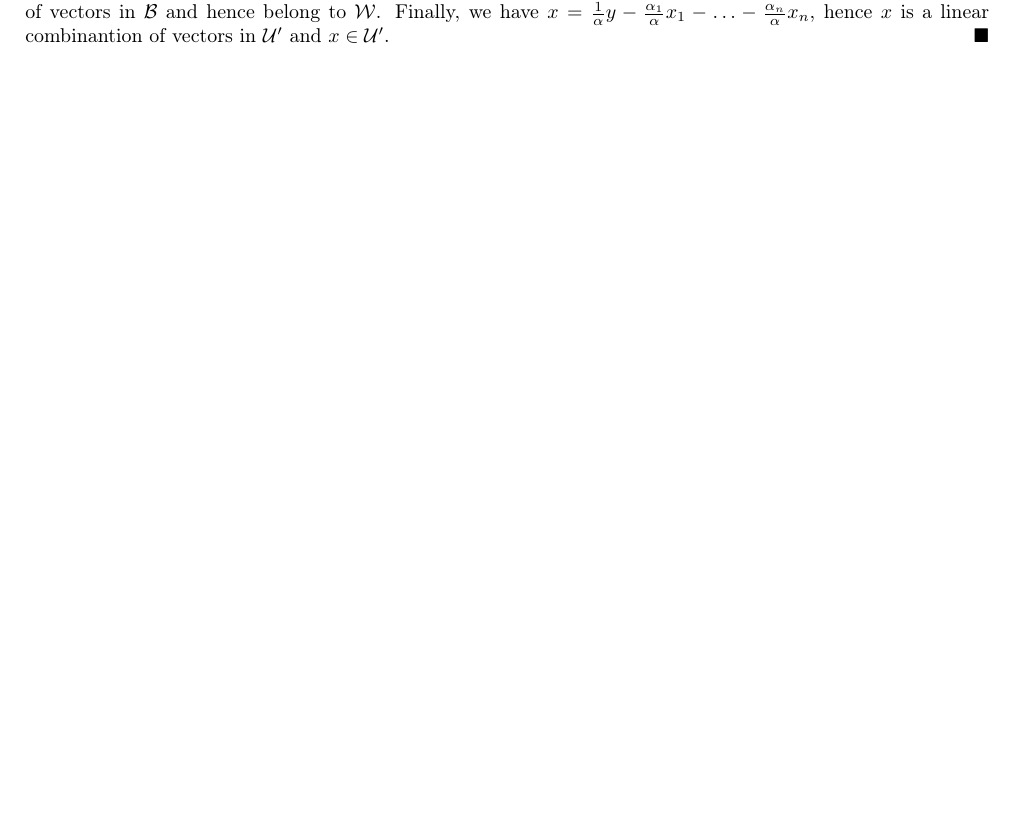
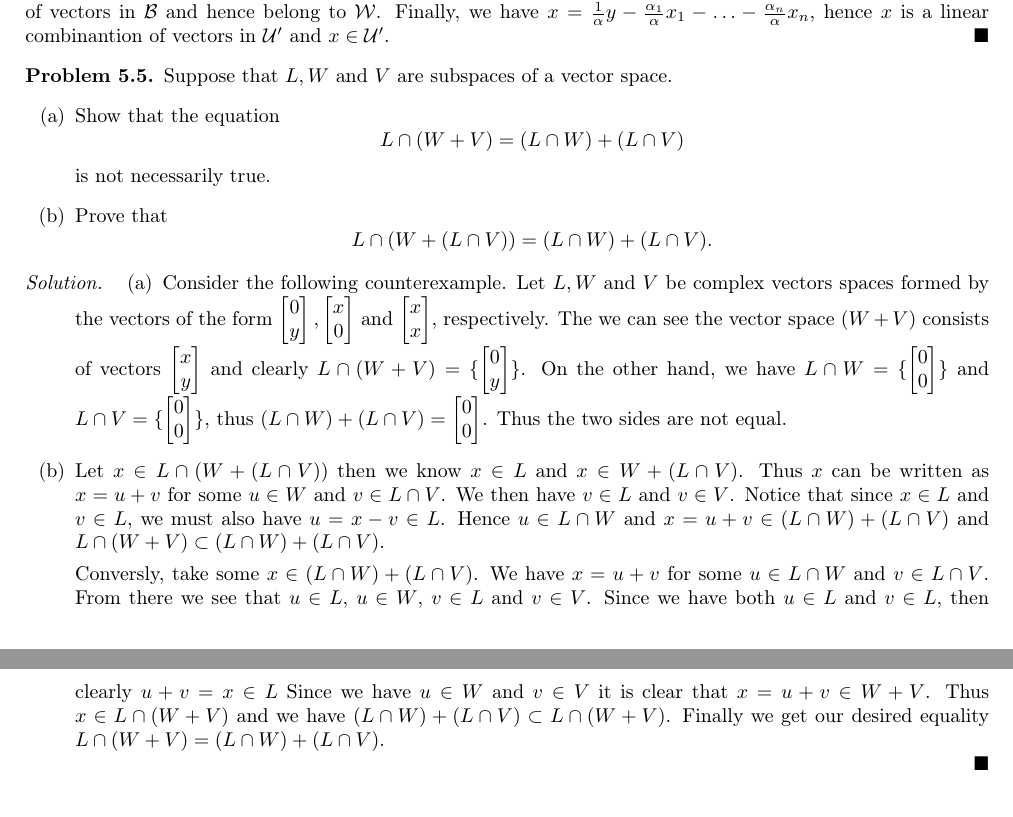
Before and after one commit to Qmxhbms1/linear-algebra, a LaTeX document (main.tex, which reads exercises/chapter12.tex): part of page 9 of 9 before the commit and two parts of pages 9 and 10 of 10 after it, the two joined at a grey line, cut so that both start at the same text, the shorter picture padded with empty space. Compiled offline with pdfLaTeX.

Commit message:
Added problem 5 to section 12

```diff
--- a/exercises/chapter12.tex
+++ b/exercises/chapter12.tex
@@ -58,3 +58,38 @@
   Since $y \in \mathcal{U}$, we know that for some scalars $\alpha_i$ we have $y = \alpha_1 x_1 + \ldots \alpha_n x_n + \alpha x$, and we know that $\alpha \neq 0$, otherwise $y$ would be a linear combinantion of vectors in $\mathcal{B}$ and hence belong to $\mathcal{W}$.
   Finally, we have $x = \frac{1}{\alpha} y - \frac{\alpha_1}{\alpha} x_1 - \ldots - \frac{\alpha_n}{\alpha} x_n$, hence $x$ is a linear combinantion of vectors in $\mathcal{U'}$ and $x \in \mathcal{U'}$.
 \end{solution}
+
+%Problem 5
+\begin{problem}
+  Suppose that $L, W$ and $V$ are subspaces of a vector space.
+  \begin{enumerate}[label=(\alph*)]
+    \item Show that the equation
+      \[L \cap (W + V) = (L \cap W) + (L \cap V)\]
+      is not necessarily true.
+    \item Prove that
+      \[L \cap (W + (L \cap V)) = (L \cap W) + (L \cap V).\]
+  \end{enumerate}
+\end{problem}
+
+\begin{solution}
+  \begin{enumerate}[label=(\alph*)]
+    \item Consider the following counterexample.
+      Let $L, W$ and $V$ be complex vectors spaces formed by the vectors of the form $\begin{bmatrix} 0\\ y\\ \end{bmatrix}, \begin{bmatrix} x\\ 0\\ \end{bmatrix}$ and $\begin{bmatrix} x\\ x\\ \end{bmatrix}$, respectively.
+      The we can see the vector space $(W + V)$ consists of vectors $\begin{bmatrix} x\\ y\\ \end{bmatrix}$ and clearly $L \cap (W + V) = \{\begin{bmatrix} 0\\ y\\ \end{bmatrix}\}$.
+      On the other hand, we have $L \cap W = \{\begin{bmatrix} 0\\ 0\\ \end{bmatrix}\}$ and $L \cap V = \{\begin{bmatrix} 0\\ 0\\ \end{bmatrix}\}$, thus $(L \cap W) + (L \cap V) = \begin{bmatrix} 0\\ 0\\ \end{bmatrix}$.
+      Thus the two sides are not equal.
+    \item Let $x \in L \cap (W + (L \cap V))$ then we know $x \in L$ and $x \in W + (L \cap V)$.
+      Thus $x$ can be written as $x = u + v$ for some $u \in W$ and $v \in L \cap V$.
+      We then have $v \in L$ and $v \in V$.
+      Notice that since $x \in L$ and $v \in L$, we must also have $u = x - v \in L$.
+      Hence $u \in L \cap W$ and $x = u + v \in (L \cap W) + (L \cap V)$ and $L \cap (W + V) \subset (L \cap W) + (L \cap V)$.
+
+      Conversly, take some $x \in (L \cap W) + (L \cap V)$.
+      We have $x = u + v$ for some $u \in L \cap W$ and $v \in L \cap V$.
+      From there we see that $u \in L$, $u \in W$, $v \in L$ and $v \in V$.
+      Since we have both $u \in L$ and $v \in L$, then clearly $u + v = x \in L$
+      Since we have $u \in W$ and $v \in V$ it is clear that $x = u + v \in W + V$.
+      Thus $x \in L \cap (W + V)$ and we have $(L \cap W) + (L \cap V) \subset L \cap (W + V)$.
+      Finally we get our desired equality $L \cap (W + V) = (L \cap W) + (L \cap V)$.
+  \end{enumerate}
+\end{solution}
```
